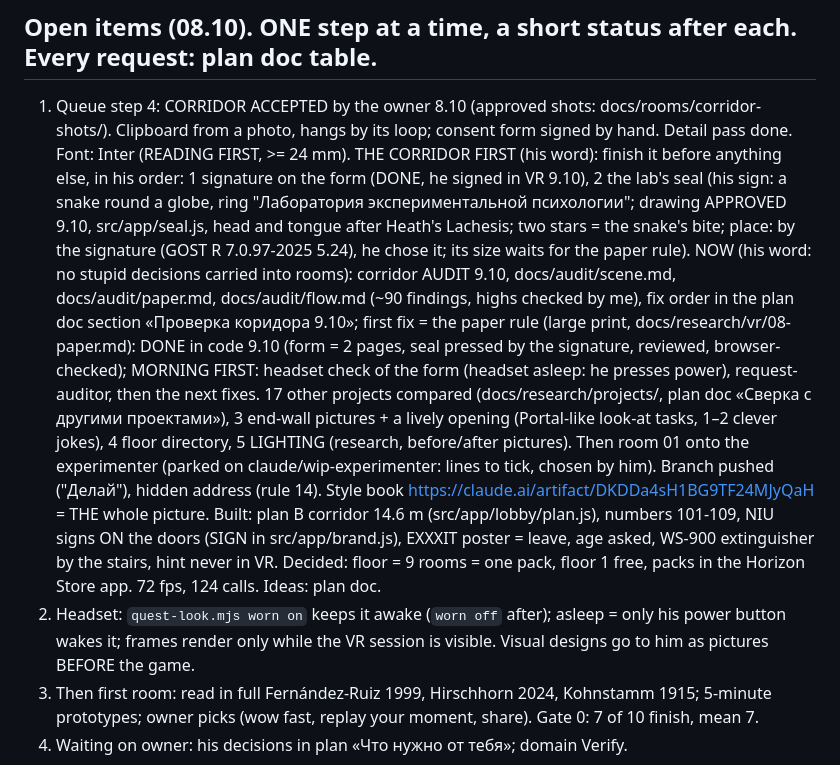
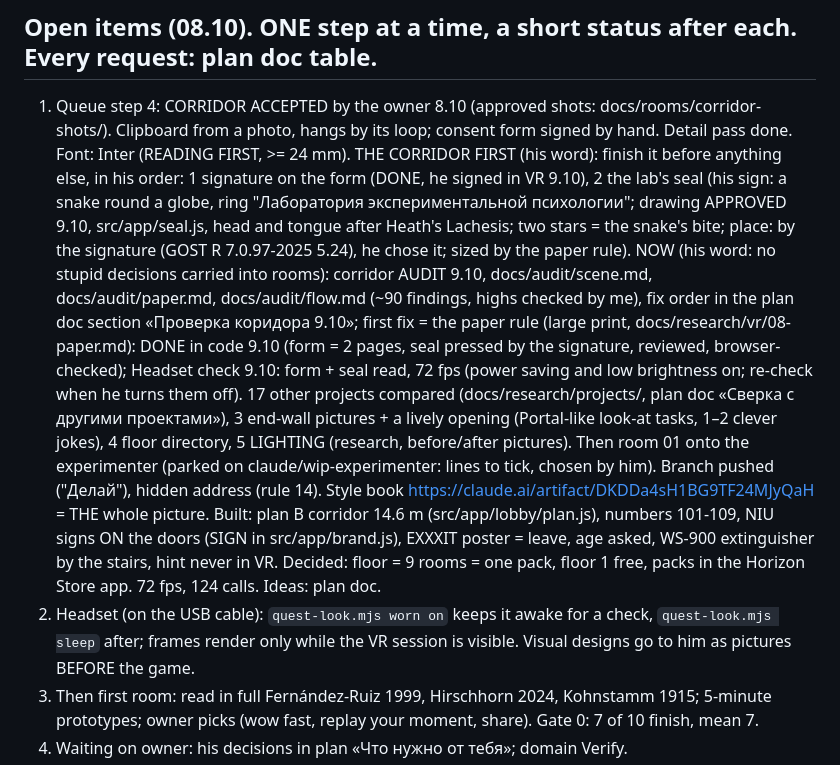
Before and after one commit to exxxit-game/object, a Markdown page: docs/state.md, the part around the change. GitHub-like rendering.

Commit message:
State notes: the headset lives on the cable and is put to sleep after each check; the form and seal were checked in it
Co-Authored-By: Claude Opus 5.5 <noreply@anthropic.com>

```diff
--- a/docs/state.md
+++ b/docs/state.md
@@ -61,18 +61,18 @@
    hangs by its loop; consent form signed by hand. Detail pass done. Font: Inter (READING FIRST, >= 24 mm). THE CORRIDOR FIRST (his word): finish it before
    anything else, in his order: 1 signature on the form (DONE, he signed in VR 9.10), 2 the lab's seal (his sign: a snake round a globe,
    ring "Лаборатория экспериментальной психологии"; drawing APPROVED 9.10, src/app/seal.js, head and tongue after Heath's Lachesis;
-   two stars = the snake's bite; place: by the signature (GOST R 7.0.97-2025 5.24), he chose it; its size waits for the paper rule).
+   two stars = the snake's bite; place: by the signature (GOST R 7.0.97-2025 5.24), he chose it; sized by the paper rule).
    NOW (his word: no stupid decisions carried into rooms): corridor AUDIT 9.10, docs/audit/scene.md, docs/audit/paper.md, docs/audit/flow.md (~90 findings,
    highs checked by me), fix order in the plan doc section «Проверка коридора 9.10»; first fix = the paper rule (large print,
    docs/research/vr/08-paper.md): DONE in code 9.10 (form = 2 pages, seal pressed by the signature, reviewed, browser-checked);
-   MORNING FIRST: headset check of the form (headset asleep: he presses power), request-auditor, then the next fixes.
+   Headset check 9.10: form + seal read, 72 fps (power saving and low brightness on; re-check when he turns them off).
    17 other projects compared (docs/research/projects/, plan doc «Сверка с другими проектами»), 3 end-wall pictures + a lively opening (Portal-like
    look-at tasks, 1–2 clever jokes), 4 floor directory, 5 LIGHTING (research, before/after pictures). Then
    room 01 onto the experimenter (parked on claude/wip-experimenter: lines to tick, chosen by him).
    Branch pushed ("Делай"), hidden address (rule 14). Style book https://claude.ai/artifact/DKDDa4sH1BG9TF24MJyQaH = THE whole picture. Built: plan B corridor 14.6 m (src/app/lobby/plan.js), numbers 101-109, NIU signs ON the
    doors (SIGN in src/app/brand.js), EXXXIT poster = leave, age asked, WS-900 extinguisher by the stairs, hint never in
    VR. Decided: floor = 9 rooms = one pack, floor 1 free, packs in the Horizon Store app. 72 fps, 124 calls. Ideas: plan doc.
-2. Headset: `quest-look.mjs worn on` keeps it awake (`worn off` after); asleep = only his power button wakes it;
+2. Headset (on the USB cable): `quest-look.mjs worn on` keeps it awake for a check, `quest-look.mjs sleep` after;
    frames render only while the VR session is visible. Visual designs go to him as pictures BEFORE the game.
 3. Then first room: read in full Fernández-Ruiz 1999, Hirschhorn 2024, Kohnstamm 1915; 5-minute
    prototypes; owner picks (wow fast, replay your moment, share). Gate 0: 7 of 10 finish, mean 7.
```
